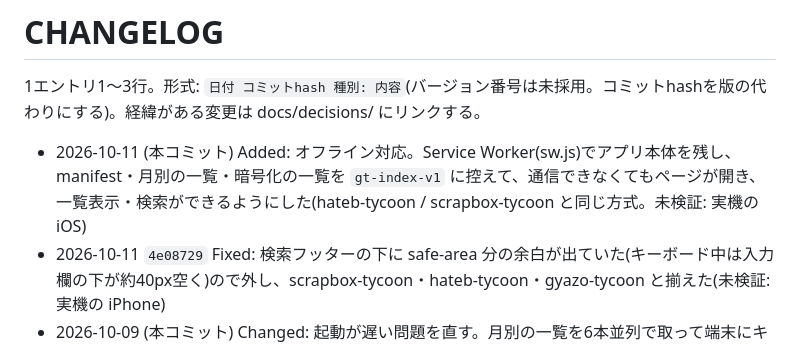
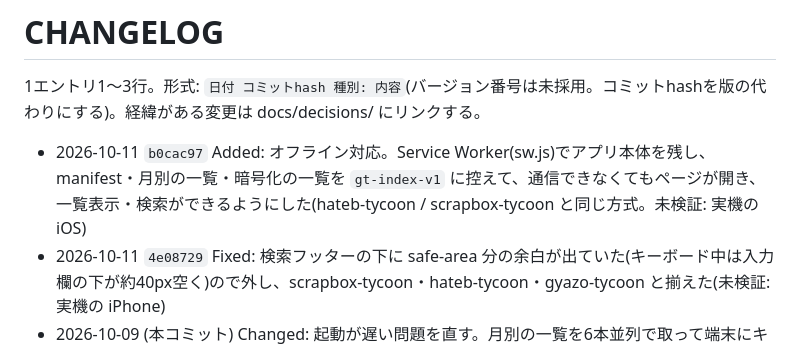
Before and after one commit to gosyujin/gyazo-tycoon-viewer, a Markdown page: CHANGELOG.md, the part around the change. GitHub-like rendering.

Commit message:
CHANGELOG: コミットhashを追記
Co-Authored-By: Claude Sonnet 5.5 <noreply@anthropic.com>

```diff
--- a/CHANGELOG.md
+++ b/CHANGELOG.md
@@ -2,7 +2,7 @@
 
 1エントリ1〜3行。形式: `日付 コミットhash 種別: 内容`(バージョン番号は未採用。コミットhashを版の代わりにする)。経緯がある変更は docs/decisions/ にリンクする。
 
-- 2026-10-11 (本コミット) Added: オフライン対応。Service Worker(sw.js)でアプリ本体を残し、manifest・月別の一覧・暗号化の一覧を `gt-index-v1` に控えて、通信できなくてもページが開き、一覧表示・検索ができるようにした(hateb-tycoon / scrapbox-tycoon と同じ方式。未検証: 実機の iOS)
+- 2026-10-11 `b0cac97` Added: オフライン対応。Service Worker(sw.js)でアプリ本体を残し、manifest・月別の一覧・暗号化の一覧を `gt-index-v1` に控えて、通信できなくてもページが開き、一覧表示・検索ができるようにした(hateb-tycoon / scrapbox-tycoon と同じ方式。未検証: 実機の iOS)
 - 2026-10-11 `4e08729` Fixed: 検索フッターの下に safe-area 分の余白が出ていた(キーボード中は入力欄の下が約40px空く)ので外し、scrapbox-tycoon・hateb-tycoon・gyazo-tycoon と揃えた(未検証: 実機の iPhone)
 - 2026-10-09 (本コミット) Changed: 起動が遅い問題を直す。月別の一覧を6本並列で取って端末にキャッシュ(manifest の hash が同じ月は取らない)、読み込み中でも継ぎ足せるようにし、サムネ取得を3本並列・画面に近い順にする(未検証: 実機の iOS Safari での体感)
 - 2026-10-09 `6b7a3c3` Added: ファビコン(favicon.png)を追加
```
